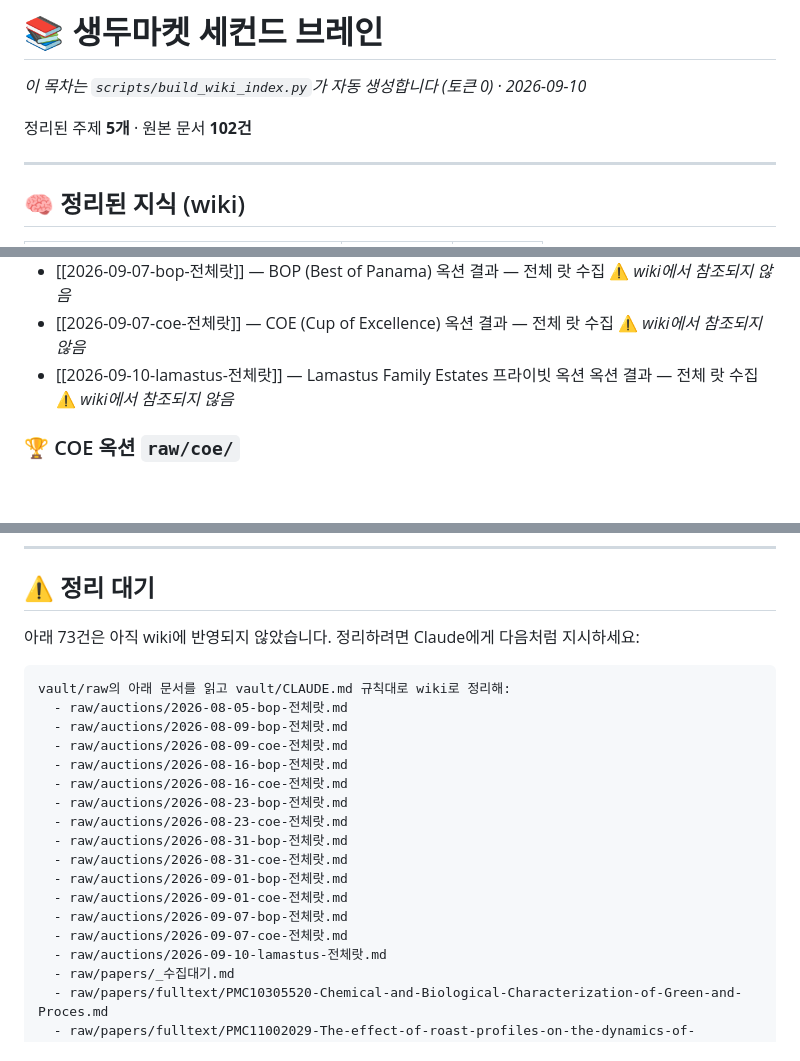
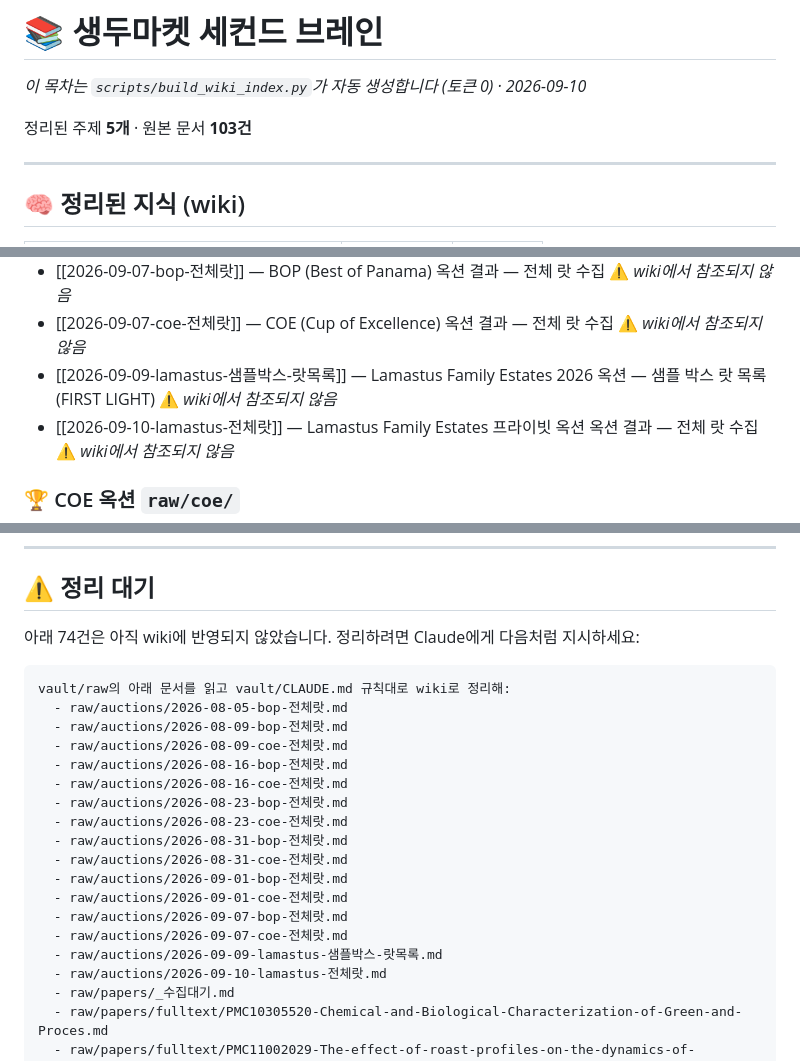
Before and after one commit to JyGraphy/green-bean-market, a Markdown page: vault/wiki/index.md, 3 parts joined by grey strips. Drawn GitHub-style; blank space fills up the shorter version.

Commit message:
Lamastus 2026 옥션 샘플 박스 랏 목록 기록 (사장님 실물 자료)
사장님이 실물 샘플 박스의 커핑 순서표를 촬영해 주셨다. 웹 수집으로는 못 얻은
1차 자료라 원문 그대로 기록한다.

- 24개 랏 전량(NIGHT/FIRST LIGHT/DAY LIGHT/SUNSET 4개 드로어, 00:00~23:00)
- **랏 수 불일치가 해소됐다**: 공식 사이트 '26 lots' vs 검색 요약 '24 lots' 가
  어긋났는데, 샘플 박스 24 + Luito 나노 랏 2(L1/L2) = 26 으로 정확히 맞는다.
- 코드 해석: EG+H/N/W = Elida Geisha 허니/내추럴/워시드,
  EBG+N/W = El Burro Geisha. 접두어와 뒤 표기가 전부 일치해 확실하다.
- **CRD/DRD·ASD·RF2D·B2D·Grand Cuvée 는 미확인으로 남겼다.** 규칙적으로 갈리는
  코드라 의미를 짐작할 수는 있으나 주최측 정의를 확인하지 못했다 — 지어내지 않는다.

⚠️ 이 자료에는 점수도 순위도 없다. 커핑 순서는 관능 평가 배치 순서이지 서열이
아니라는 점을 문서에 명시했다. 낙찰 결과도 2026-09-10 기준 미공개다.

Co-Authored-By: Claude Opus 5 <noreply@anthropic.com>
Claude-Session: https://claude.ai/code/session_01TMnLMaxVc7Cq87MVyQuuFk

````diff
--- a/vault/wiki/index.md
+++ b/vault/wiki/index.md
@@ -2,7 +2,7 @@
 
 _이 목차는 `scripts/build_wiki_index.py`가 자동 생성합니다 (토큰 0) · 2026-09-10_
 
-정리된 주제 **5개** · 원본 문서 **102건**
+정리된 주제 **5개** · 원본 문서 **103건**
 
 ---
 
@@ -35,6 +35,7 @@ _이 목차는 `scripts/build_wiki_index.py`가 자동 생성합니다 (토큰 0
 - [[2026-09-01-coe-전체랏]] — COE (Cup of Excellence) 옥션 결과 — 전체 랏 수집  ⚠️ _wiki에서 참조되지 않음_
 - [[2026-09-07-bop-전체랏]] — BOP (Best of Panama) 옥션 결과 — 전체 랏 수집  ⚠️ _wiki에서 참조되지 않음_
 - [[2026-09-07-coe-전체랏]] — COE (Cup of Excellence) 옥션 결과 — 전체 랏 수집  ⚠️ _wiki에서 참조되지 않음_
+- [[2026-09-09-lamastus-샘플박스-랏목록]] — Lamastus Family Estates 2026 옥션 — 샘플 박스 랏 목록 (FIRST LIGHT)  ⚠️ _wiki에서 참조되지 않음_
 - [[2026-09-10-lamastus-전체랏]] — Lamastus Family Estates 프라이빗 옥션 옥션 결과 — 전체 랏 수집  ⚠️ _wiki에서 참조되지 않음_
 
 ### 🏆 COE 옥션 `raw/coe/`
@@ -106,7 +107,7 @@ _이 목차는 `scripts/build_wiki_index.py`가 자동 생성합니다 (토큰 0
 
 ## ⚠️ 정리 대기
 
-아래 73건은 아직 wiki에 반영되지 않았습니다.
+아래 74건은 아직 wiki에 반영되지 않았습니다.
 정리하려면 Claude에게 다음처럼 지시하세요:
 
 ```
@@ -124,6 +125,7 @@ vault/raw의 아래 문서를 읽고 vault/CLAUDE.md 규칙대로 wiki로 정리
   - raw/auctions/2026-09-01-coe-전체랏.md
   - raw/auctions/2026-09-07-bop-전체랏.md
   - raw/auctions/2026-09-07-coe-전체랏.md
+  - raw/auctions/2026-09-09-lamastus-샘플박스-랏목록.md
   - raw/auctions/2026-09-10-lamastus-전체랏.md
   - raw/papers/_수집대기.md
   - raw/papers/fulltext/PMC10305520-Chemical-and-Biological-Characterization-of-Green-and-Proces.md
````
Also changed, not shown: 1 other file.
